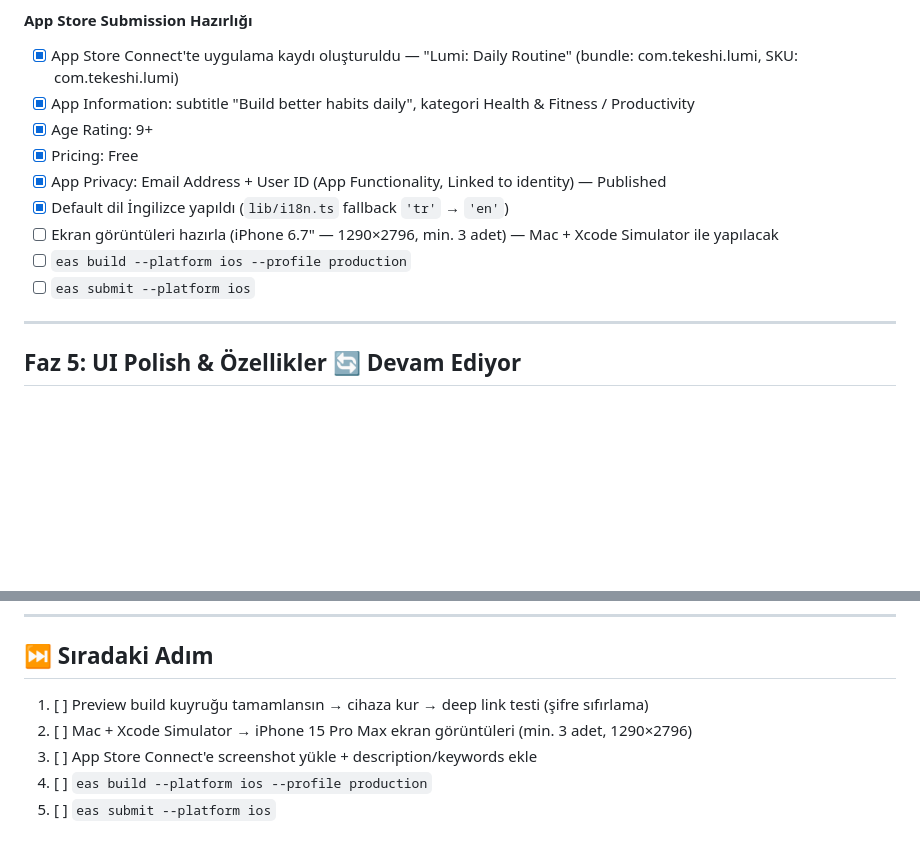
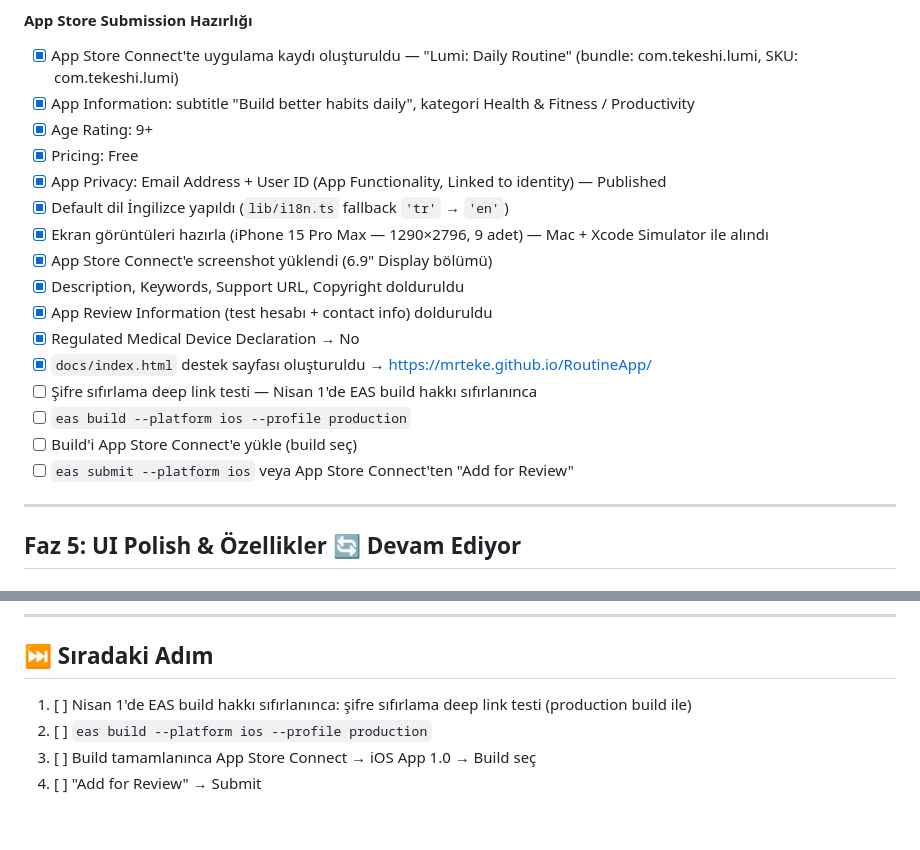
Before and after one commit to MrTeke/RoutineApp, a Markdown page: ROADMAP.md, 2 parts joined by grey strips. Drawn GitHub-style; blank space fills up the shorter version.

Commit message:
Update ROADMAP: App Store Connect metadata and screenshots completed

```diff
--- a/ROADMAP.md
+++ b/ROADMAP.md
@@ -142,9 +142,16 @@
 - [x] Pricing: Free
 - [x] App Privacy: Email Address + User ID (App Functionality, Linked to identity) — Published
 - [x] Default dil İngilizce yapıldı (`lib/i18n.ts` fallback `'tr'` → `'en'`)
-- [ ] Ekran görüntüleri hazırla (iPhone 6.7" — 1290×2796, min. 3 adet) — Mac + Xcode Simulator ile yapılacak
+- [x] Ekran görüntüleri hazırla (iPhone 15 Pro Max — 1290×2796, 9 adet) — Mac + Xcode Simulator ile alındı
+- [x] App Store Connect'e screenshot yüklendi (6.9" Display bölümü)
+- [x] Description, Keywords, Support URL, Copyright dolduruldu
+- [x] App Review Information (test hesabı + contact info) dolduruldu
+- [x] Regulated Medical Device Declaration → No
+- [x] `docs/index.html` destek sayfası oluşturuldu → https://mrteke.github.io/RoutineApp/
+- [ ] Şifre sıfırlama deep link testi — Nisan 1'de EAS build hakkı sıfırlanınca
 - [ ] `eas build --platform ios --profile production`
-- [ ] `eas submit --platform ios`
+- [ ] Build'i App Store Connect'e yükle (build seç)
+- [ ] `eas submit --platform ios` veya App Store Connect'ten "Add for Review"
 
 ---
 
@@ -191,8 +198,7 @@
 
 ## ⏭️ Sıradaki Adım
 
-1. [ ] Preview build kuyruğu tamamlansın → cihaza kur → deep link testi (şifre sıfırlama)
-2. [ ] Mac + Xcode Simulator → iPhone 15 Pro Max ekran görüntüleri (min. 3 adet, 1290×2796)
-3. [ ] App Store Connect'e screenshot yükle + description/keywords ekle
-4. [ ] `eas build --platform ios --profile production`
-5. [ ] `eas submit --platform ios`
+1. [ ] Nisan 1'de EAS build hakkı sıfırlanınca: şifre sıfırlama deep link testi (production build ile)
+2. [ ] `eas build --platform ios --profile production`
+3. [ ] Build tamamlanınca App Store Connect → iOS App 1.0 → Build seç
+4. [ ] "Add for Review" → Submit
```
